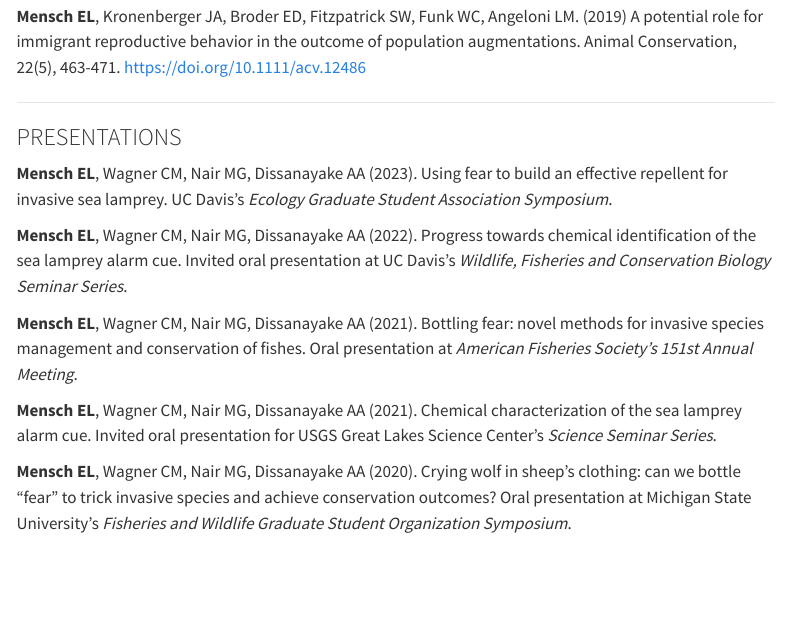
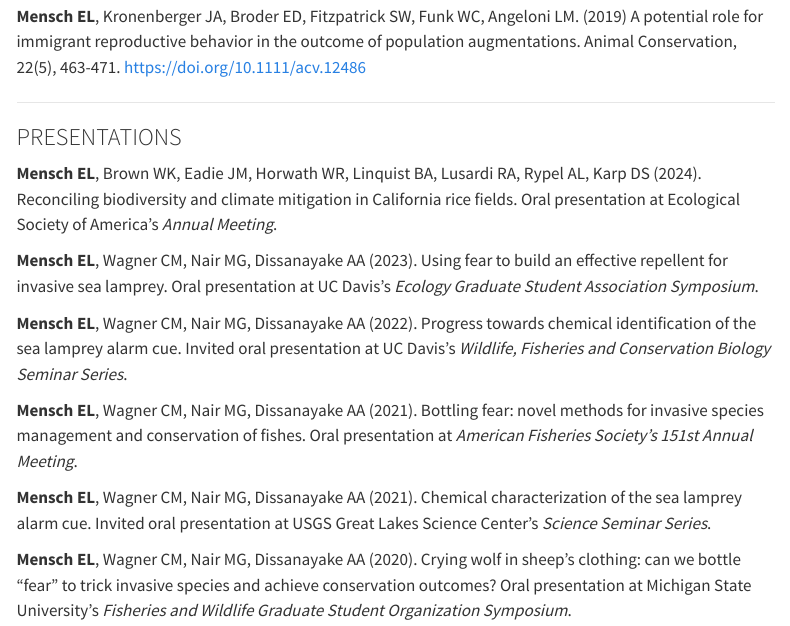
Before and after one commit to emily-mensch/emily-mensch.github.io, a Quarto document (CV.qmd): the page in a window 1100 px wide, from 690 px down. Rendered offline with R 4.5, knitr and Pandoc in place of Quarto, with nearby package versions; menus at the side of the page are left out.

Commit message:
Add ESA talk to CV

```diff
--- a/CV.qmd
+++ b/CV.qmd
@@ -51,13 +51,15 @@ Colorado State University, Fort Collins, CO
 ***
 
 ### PRESENTATIONS
-**Mensch EL**, Wagner CM, Nair MG, Dissanayake AA (2023). Using fear to build an effective repellent for invasive sea lamprey. UC Davis’s *Ecology Graduate Student Association Symposium*.
+**Mensch EL**, Brown WK, Eadie JM, Horwath WR, Linquist BA, Lusardi RA, Rypel AL, Karp DS (2024). Reconciling biodiversity and climate mitigation in California rice fields. Oral presentation at Ecological Society of America's *Annual Meeting*.
+
+**Mensch EL**, Wagner CM, Nair MG, Dissanayake AA (2023). Using fear to build an effective repellent for invasive sea lamprey. Oral presentation at UC Davis’s *Ecology Graduate Student Association Symposium*.
 
 **Mensch EL**, Wagner CM, Nair MG, Dissanayake AA (2022). Progress towards chemical identification of the sea lamprey alarm cue. Invited oral presentation at UC Davis’s *Wildlife, Fisheries and Conservation Biology Seminar Series*.
 
 **Mensch EL**, Wagner CM, Nair MG, Dissanayake AA (2021). Bottling fear: novel methods for invasive species management and conservation of fishes. Oral presentation at *American Fisheries Society’s 151st Annual Meeting*.
 
-**Mensch EL**, Wagner CM, Nair MG, Dissanayake AA (2021). Chemical characterization of the sea lamprey alarm cue. Invited oral presentation for USGS Great Lakes Science Center’s *Science Seminar Series*.
+**Mensch EL**, Wagner CM, Nair MG, Dissanayake AA (2021). Chemical characterization of the sea lamprey alarm cue. Invited oral presentation at USGS Great Lakes Science Center’s *Science Seminar Series*.
 
 **Mensch EL**, Wagner CM, Nair MG, Dissanayake AA (2020). Crying wolf in sheep’s clothing: can we bottle “fear” to trick invasive species and achieve conservation outcomes? Oral presentation at Michigan State University’s *Fisheries and Wildlife Graduate Student Organization Symposium*.
 
```
